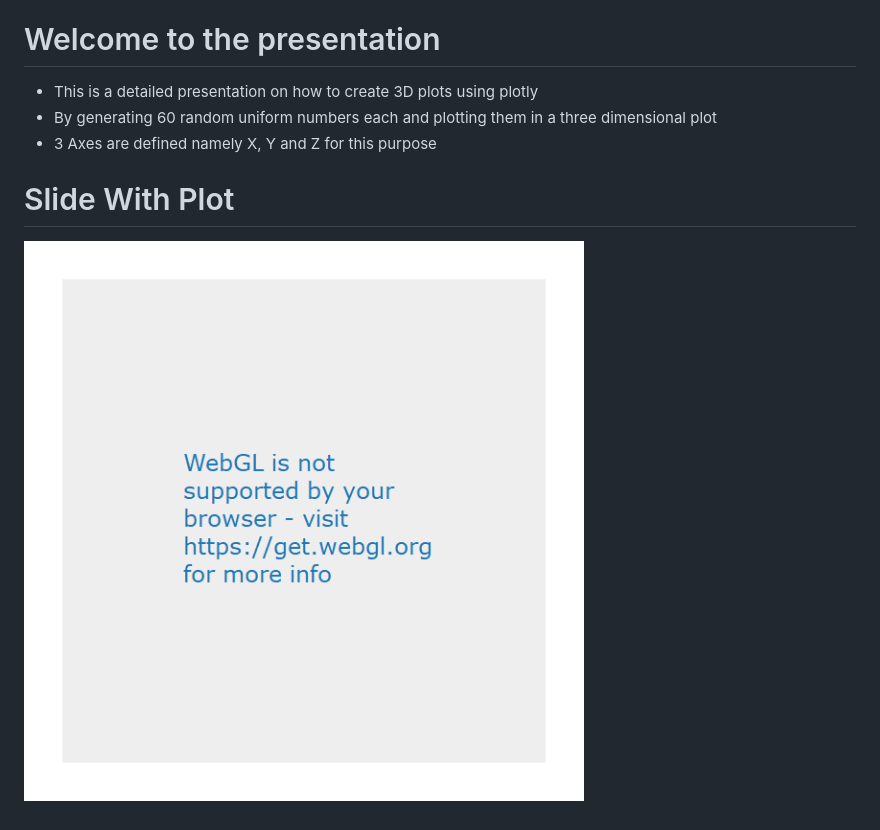
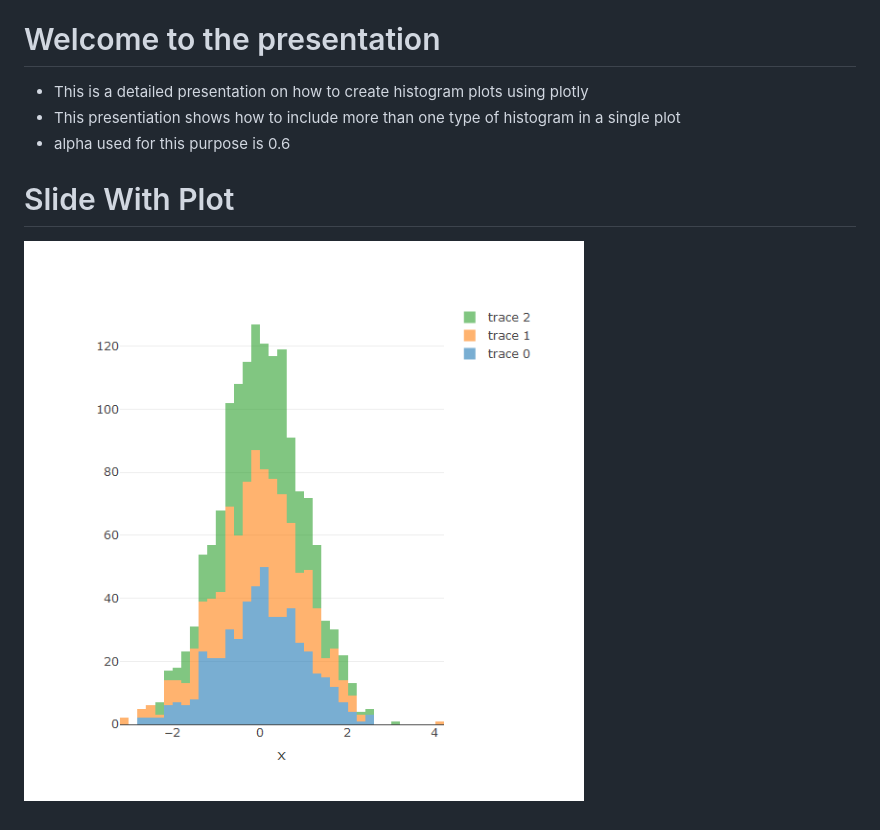
Before and after one commit to viv4444/Rpresentation, a Markdown page: index.md, the part around the change. GitHub-like rendering; pictures changed too: index-figure/unnamed-chunk-1-1.png.

```diff
--- a/index.md
+++ b/index.md
@@ -8,9 +8,9 @@ Welcome to the presentation
 ========================================================
 
 
-- This is a detailed presentation on how to create 3D plots using plotly
-- By generating 60 random uniform numbers each and plotting them in a three dimensional plot
-- 3 Axes are defined namely X, Y and Z for this purpose
+- This is a detailed presentation on how to create histogram plots using plotly
+- This presentiation shows how to include more than one type of histogram in a single plot
+- alpha used for this purpose is 0.6
 
 
 
```
Also changed, not shown: 1 other file.
